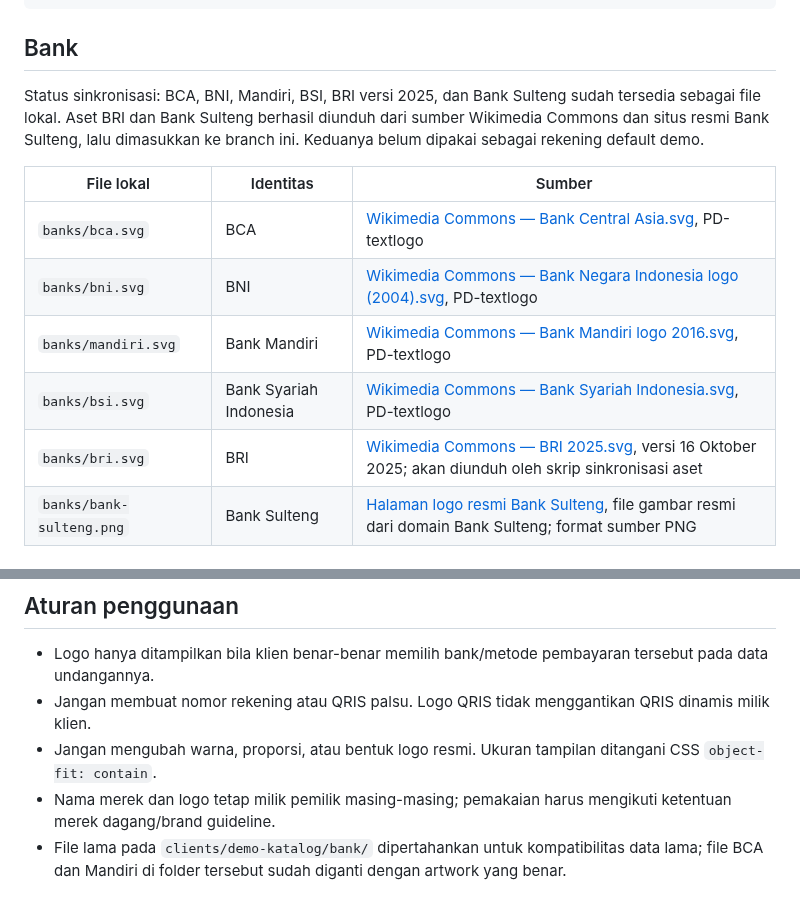
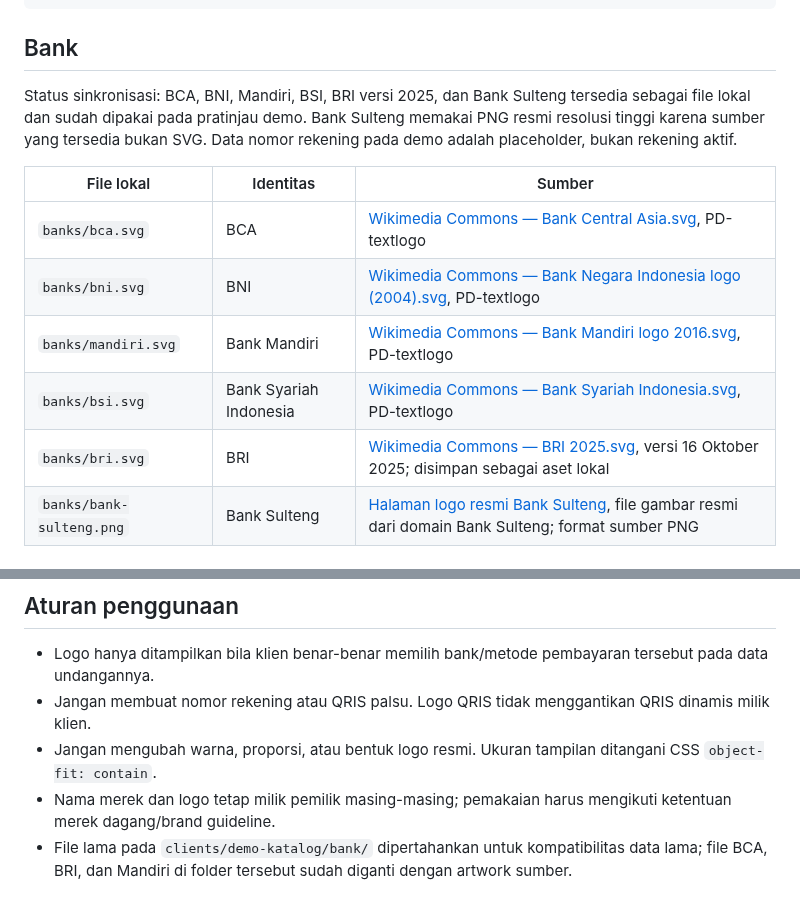
Before and after one commit to omahaksara/invitation, a Markdown page: assets/payment/README.md, 2 parts joined by grey strips. GitHub-like rendering.

Commit message:
Update payment asset documentation for expanded demo

```diff
--- a/assets/payment/README.md
+++ b/assets/payment/README.md
@@ -14,7 +14,7 @@ Contoh data:
 
 ## Bank
 
-Status sinkronisasi: BCA, BNI, Mandiri, BSI, BRI versi 2025, dan Bank Sulteng sudah tersedia sebagai file lokal. Aset BRI dan Bank Sulteng berhasil diunduh dari sumber Wikimedia Commons dan situs resmi Bank Sulteng, lalu dimasukkan ke branch ini. Keduanya belum dipakai sebagai rekening default demo.
+Status sinkronisasi: BCA, BNI, Mandiri, BSI, BRI versi 2025, dan Bank Sulteng tersedia sebagai file lokal dan sudah dipakai pada pratinjau demo. Bank Sulteng memakai PNG resmi resolusi tinggi karena sumber yang tersedia bukan SVG. Data nomor rekening pada demo adalah placeholder, bukan rekening aktif.
 
 | File lokal | Identitas | Sumber |
 |---|---|---|
@@ -22,7 +22,7 @@ Status sinkronisasi: BCA, BNI, Mandiri, BSI, BRI versi 2025, dan Bank Sulteng su
 | `banks/bni.svg` | BNI | [Wikimedia Commons — Bank Negara Indonesia logo (2004).svg](https://commons.wikimedia.org/wiki/File:Bank_Negara_Indonesia_logo_(2004).svg), PD-textlogo |
 | `banks/mandiri.svg` | Bank Mandiri | [Wikimedia Commons — Bank Mandiri logo 2016.svg](https://commons.wikimedia.org/wiki/File:Bank_Mandiri_logo_2016.svg), PD-textlogo |
 | `banks/bsi.svg` | Bank Syariah Indonesia | [Wikimedia Commons — Bank Syariah Indonesia.svg](https://commons.wikimedia.org/wiki/File:Bank_Syariah_Indonesia.svg), PD-textlogo |
-| `banks/bri.svg` | BRI | [Wikimedia Commons — BRI 2025.svg](https://commons.wikimedia.org/wiki/File:BRI_2025.svg), versi 16 Oktober 2025; akan diunduh oleh skrip sinkronisasi aset |
+| `banks/bri.svg` | BRI | [Wikimedia Commons — BRI 2025.svg](https://commons.wikimedia.org/wiki/File:BRI_2025.svg), versi 16 Oktober 2025; disimpan sebagai aset lokal |
 | `banks/bank-sulteng.png` | Bank Sulteng | [Halaman logo resmi Bank Sulteng](https://mail.banksulteng.co.id/tentang-kami/logo), file gambar resmi dari domain Bank Sulteng; format sumber PNG |
 
 ## E-wallet dan pembayaran
@@ -41,4 +41,4 @@ Status sinkronisasi: BCA, BNI, Mandiri, BSI, BRI versi 2025, dan Bank Sulteng su
 - Jangan membuat nomor rekening atau QRIS palsu. Logo QRIS tidak menggantikan QRIS dinamis milik klien.
 - Jangan mengubah warna, proporsi, atau bentuk logo resmi. Ukuran tampilan ditangani CSS `object-fit: contain`.
 - Nama merek dan logo tetap milik pemilik masing-masing; pemakaian harus mengikuti ketentuan merek dagang/brand guideline.
-- File lama pada `clients/demo-katalog/bank/` dipertahankan untuk kompatibilitas data lama; file BCA dan Mandiri di folder tersebut sudah diganti dengan artwork yang benar.
+- File lama pada `clients/demo-katalog/bank/` dipertahankan untuk kompatibilitas data lama; file BCA, BRI, dan Mandiri di folder tersebut sudah diganti dengan artwork sumber.
```
